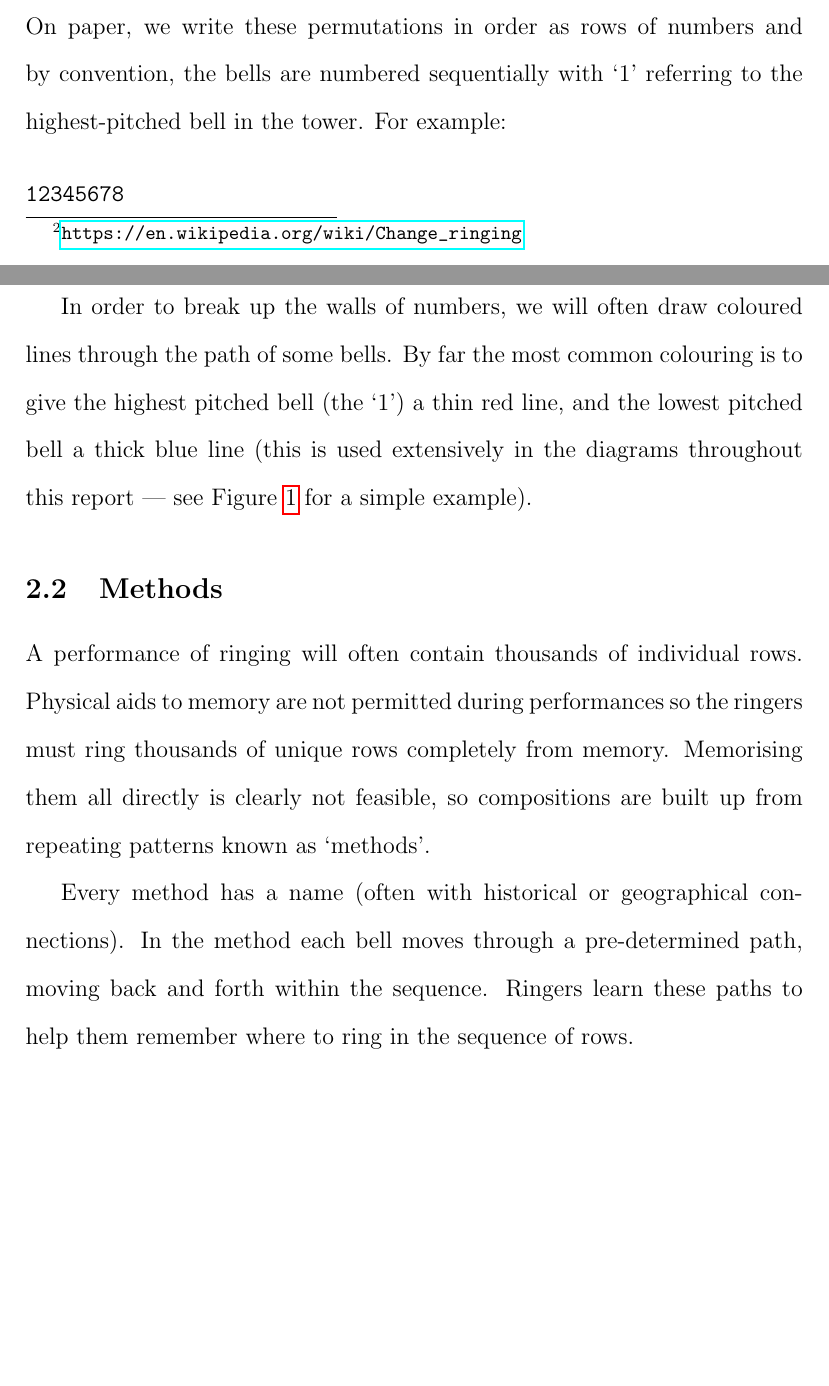
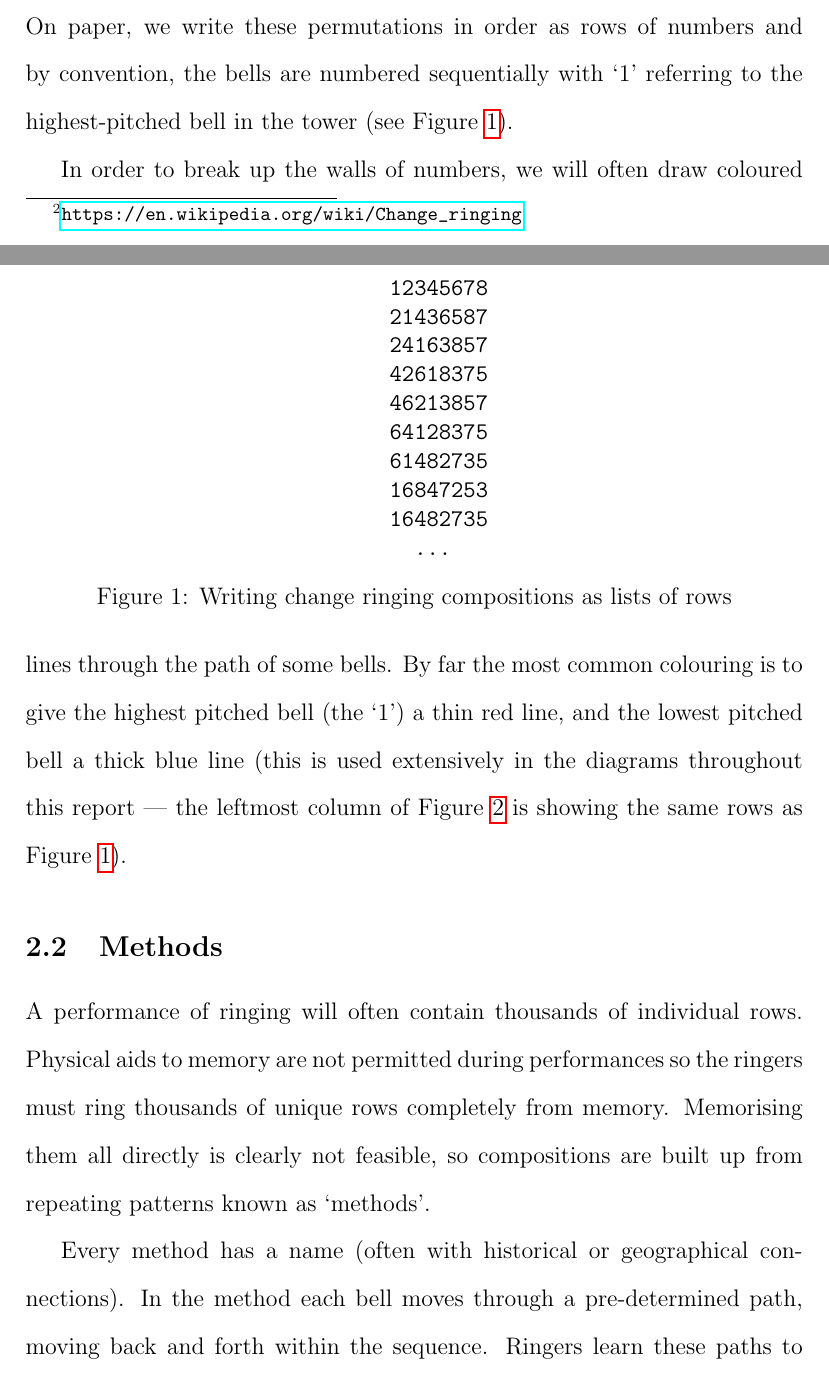
Before and after one commit to kneasle/jigsaw, a LaTeX document (report-restructure.tex): two parts of pages 12 and 13 of 45, joined at a grey line, cut so that both start at the same text, the shorter picture padded with empty space. Compiled offline with pdfLaTeX.

Commit message:
Force LaTeX to put my diagrams in sane places

```diff
--- a/report-restructure.tex
+++ b/report-restructure.tex
@@ -226,21 +229,30 @@ changes each time.  A piece of change ringing is a sequence of these sequences,
 (hence `change ringing').  Because ringers have little control over the frequency of their bell,
 bells only move by at most one place between two adjacent rows.  On paper, we write these
 permutations in order as rows of numbers and by convention, the bells are numbered sequentially with
-`1' referring to the highest-pitched bell in the tower.  For example:
+`1' referring to the highest-pitched bell in the tower (see Figure~\ref{fig:rows}).
 
-\begin{verbatim}
+\begin{figure}
+    \centering
+    \begin{BVerbatim}
     12345678
     21436587
     24163857
     42618375
     46213857
+    64128375
+    61482735
+    16847253
+    16482735
       ...
-\end{verbatim}
+    \end{BVerbatim}
+    \caption{Writing change ringing compositions as lists of rows}\label{fig:rows}
+\end{figure}
 
 In order to break up the walls of numbers, we will often draw coloured lines through the path of
 some bells.  By far the most common colouring is to give the highest pitched bell (the `1') a thin red line,
 and the lowest pitched bell a thick blue line (this is used extensively in the diagrams throughout
-this report --- see Figure~\ref{fig:little-bob} for a simple example).
+this report --- the leftmost column of Figure~\ref{fig:little-bob} is showing the same rows as
+Figure~\ref{fig:rows}).
 
 \subsection{Methods}
 
```
Also changed, not shown: report-restructure.tex (68 more changed lines). Lines whose indentation alone changed are shown as unchanged.
